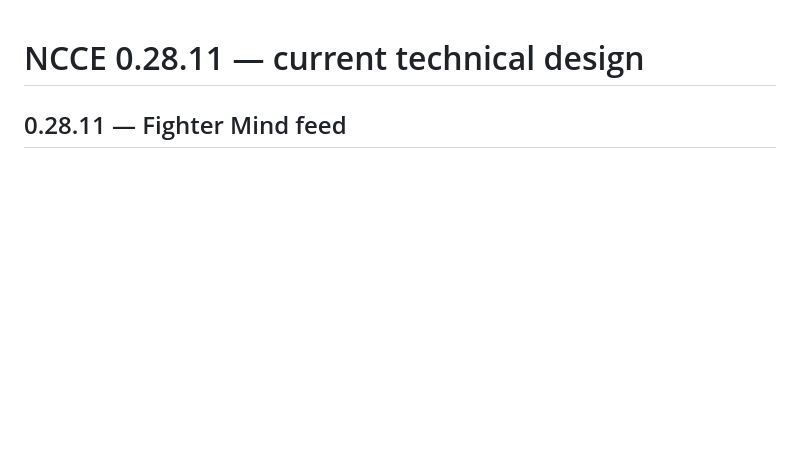
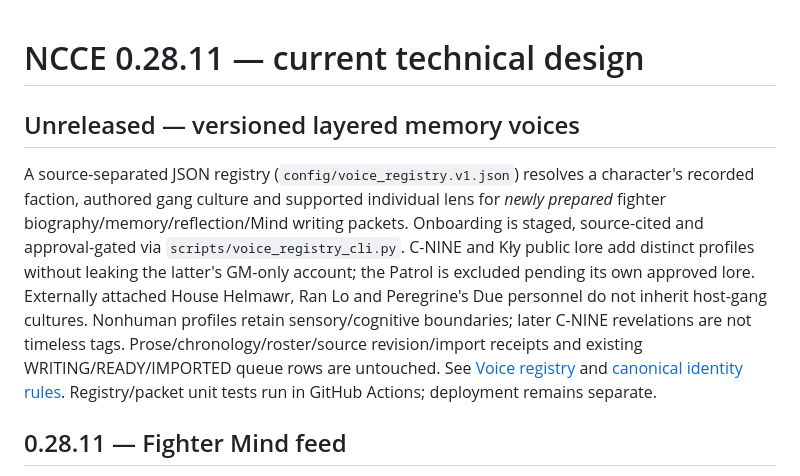
Before and after one commit to fryndlz/NCCE, a Markdown page: docs/CURRENT_DESIGN.md, the part around the change. Drawn GitHub-style; blank space fills up the shorter version.

Commit message:
Expose new versioned voice-registry architecture in project documentation

```diff
--- a/docs/CURRENT_DESIGN.md
+++ b/docs/CURRENT_DESIGN.md
@@ -1,4 +1,10 @@
 # NCCE 0.28.11 — current technical design
+
+
+## Unreleased — versioned layered memory voices
+
+A source-separated JSON registry (`config/voice_registry.v1.json`) resolves a character's recorded faction, authored gang culture and supported individual lens for *newly prepared* fighter biography/memory/reflection/Mind writing packets. Onboarding is staged, source-cited and approval-gated via `scripts/voice_registry_cli.py`. C-NINE and Kły public lore add distinct profiles without leaking the latter's GM-only account; the Patrol is excluded pending its own approved lore. Externally attached House Helmawr, Ran Lo and Peregrine's Due personnel do not inherit host-gang cultures. Nonhuman profiles retain sensory/cognitive boundaries; later C-NINE revelations are not timeless tags. Prose/chronology/roster/source revision/import receipts and existing WRITING/READY/IMPORTED queue rows are untouched. See [Voice registry](VOICE_REGISTRY.md) and [canonical identity rules](WRITER_IDENTITY_TAGS.md). Registry/packet unit tests run in GitHub Actions; deployment remains separate.
+
 
 ## 0.28.11 — Fighter Mind feed
 
```
